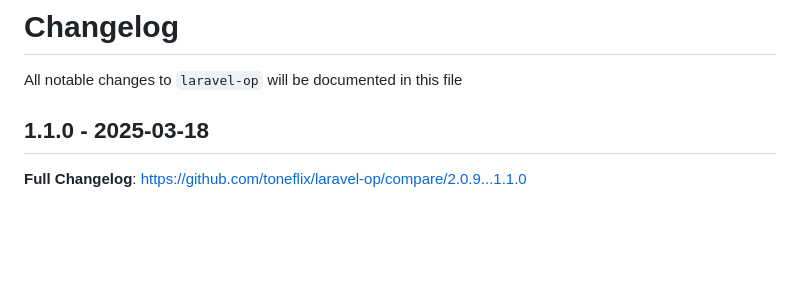
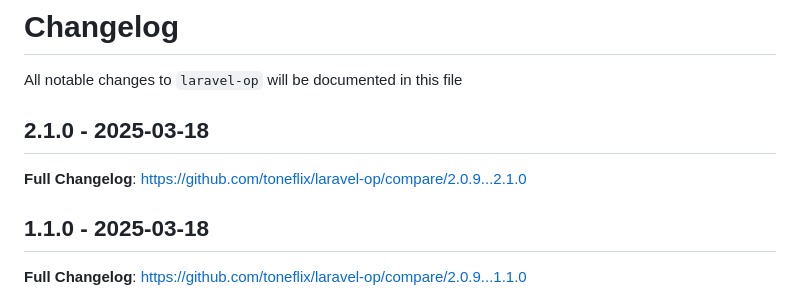
Before and after one commit to toneflix/laravel-op, a Markdown page: CHANGELOG.md, the part around the change. Rendered like a GitHub page; blank space fills up the shorter version.

Commit message:
Update CHANGELOG

```diff
--- a/CHANGELOG.md
+++ b/CHANGELOG.md
@@ -1,6 +1,10 @@
 # Changelog
 
 All notable changes to `laravel-op` will be documented in this file
+
+## 2.1.0 - 2025-03-18
+
+**Full Changelog**: https://github.com/toneflix/laravel-op/compare/2.0.9...2.1.0
 
 ## 1.1.0 - 2025-03-18
 
```
